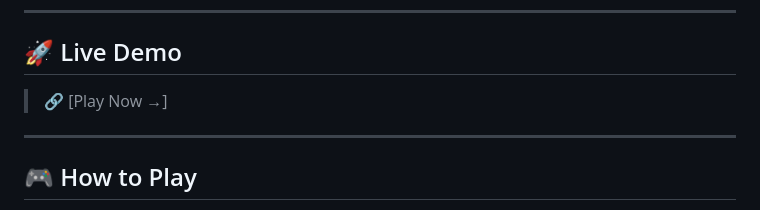
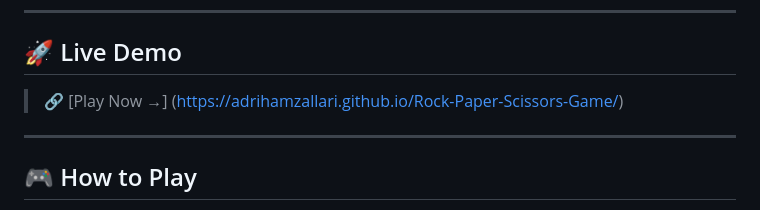
Before and after one commit to AdriHamzallari/Rock-Paper-Scissors-Game, a Markdown page: README.md, the part around the change. GitHub-like rendering.

Commit message:
Fix link formatting in README for live demo

```diff
--- a/README.md
+++ b/README.md
@@ -10,7 +10,7 @@ A clean, interactive **Rock Paper Scissors** game built with vanilla JavaScript.
 
 ## 🚀 Live Demo
 
-> 🔗 [Play Now →]
+> 🔗 [Play Now →] (https://adrihamzallari.github.io/Rock-Paper-Scissors-Game/)
 
 ---
 
```
